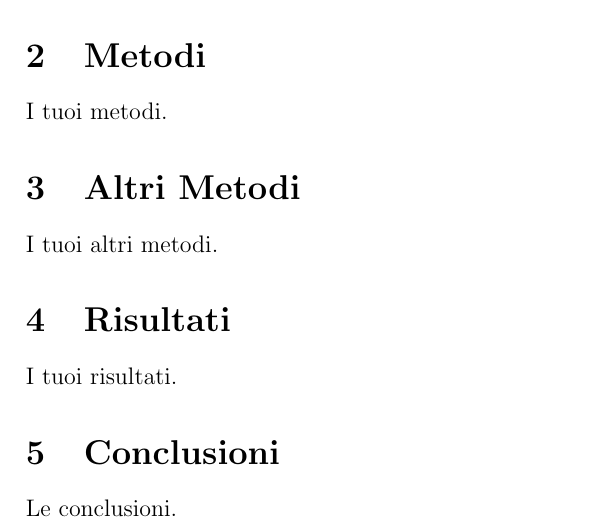
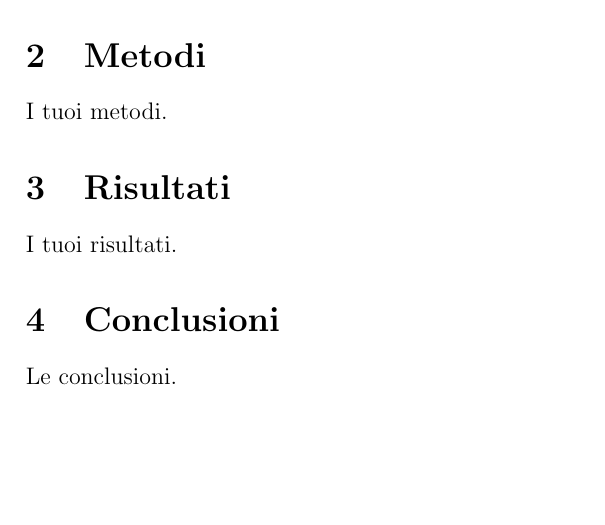
Before and after one commit to rnovara1/LaTeX-projects, a LaTeX paper (paper.tex): part of the page, cut so that both start at the same text, the shorter picture padded with empty space. Compiled offline with pdfLaTeX.

Commit message:
File prova

```diff
--- a/paper.tex
+++ b/paper.tex
@@ -23,9 +23,6 @@ Scrivi qui la tua introduzione.
 \section{Metodi}
 I tuoi metodi.
 
-\section{Altri Metodi}
-I tuoi altri metodi.
-
 \section{Risultati}
 I tuoi risultati.
 
```
Also changed, not shown: paper.pdf, 4 other files.
